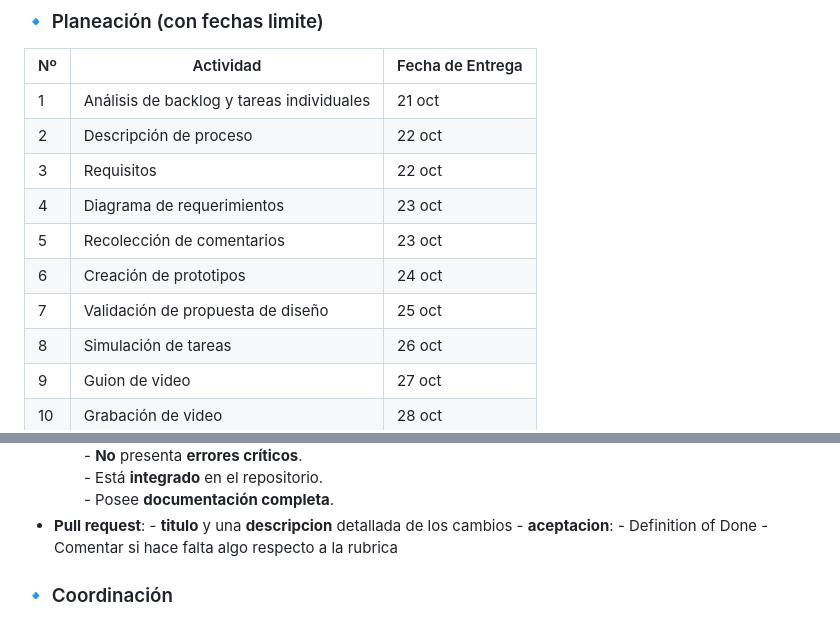
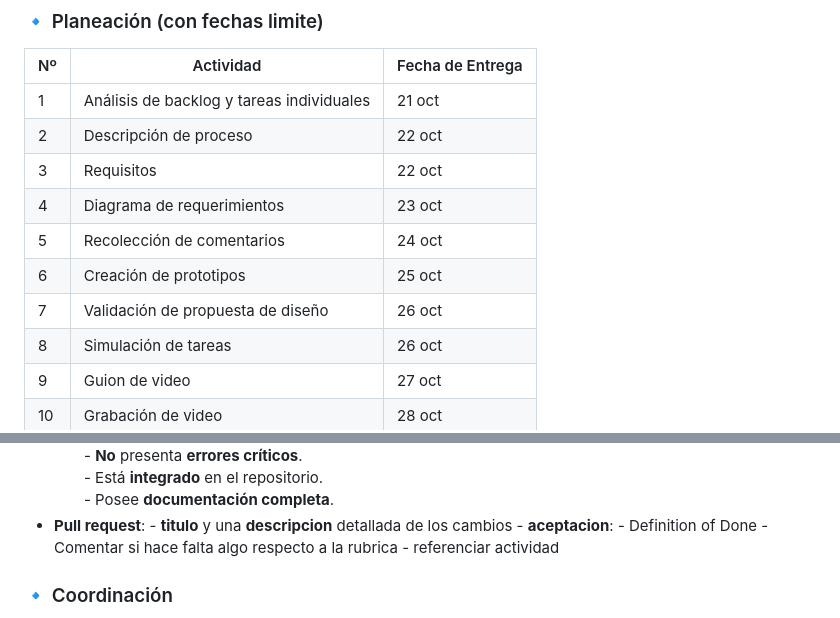
Before and after one commit to David-Alcocer/Equipo-6-Fundamentos-De-Software, a Markdown page: Proceso 📊/Descripción/Descripción.md, 2 parts joined by grey strips. GitHub-like rendering.

Commit message:
Diseño y corrección de fechas de entrega
creacion de la carpeta de diseño. Se hicieron cambios en las fechas de entrega debido a la edición de un requisito.

```diff
--- a/Proceso 📊/Descripción/Descripción.md
+++ b/Proceso 📊/Descripción/Descripción.md
@@ -117,9 +117,9 @@ El proceso se gestionó implementando **Scrum**
 | 2  | Descripción de proceso                      | 22 oct           |
 | 3  | Requisitos                                 | 22 oct           |
 | 4  | Diagrama de requerimientos                 | 23 oct           |
-| 5  | Recolección de comentarios                 | 23 oct           |
-| 6  | Creación de prototipos                     | 24 oct           |
-| 7  | Validación de propuesta de diseño          | 25 oct           |
+| 5  | Recolección de comentarios                 | 24 oct           |
+| 6  | Creación de prototipos                     | 25 oct           |
+| 7  | Validación de propuesta de diseño          | 26 oct           |
 | 8  | Simulación de tareas                       | 26 oct           |
 | 9  | Guion de video                             | 27 oct           |
 | 10 | Grabación de video                         | 28 oct           |
@@ -146,6 +146,7 @@ El proceso se gestionó implementando **Scrum**
       - **aceptacion**:
           - Definition of Done
           - Comentar si hace falta algo respecto a la rubrica
+          - referenciar actividad
 
 
 
```
Also changed, not shown: Diseño/diseño.md (added, +3 -0 lines).
